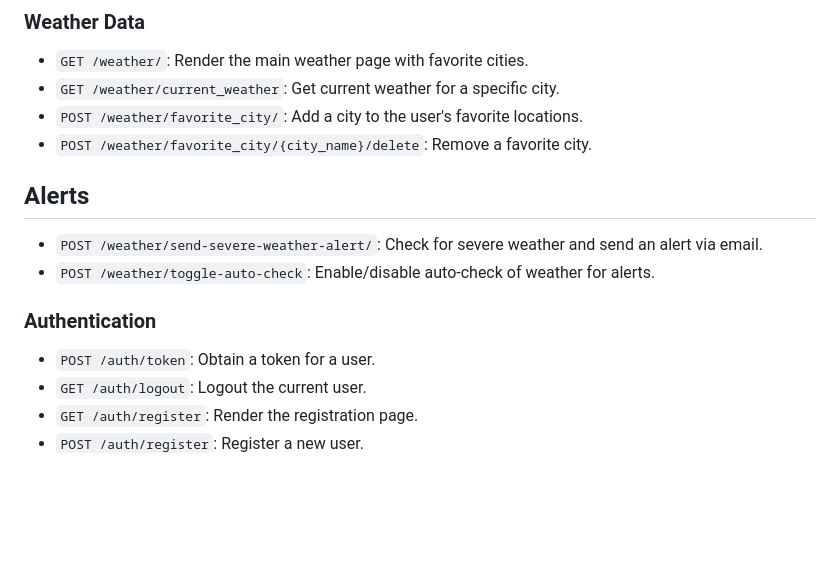
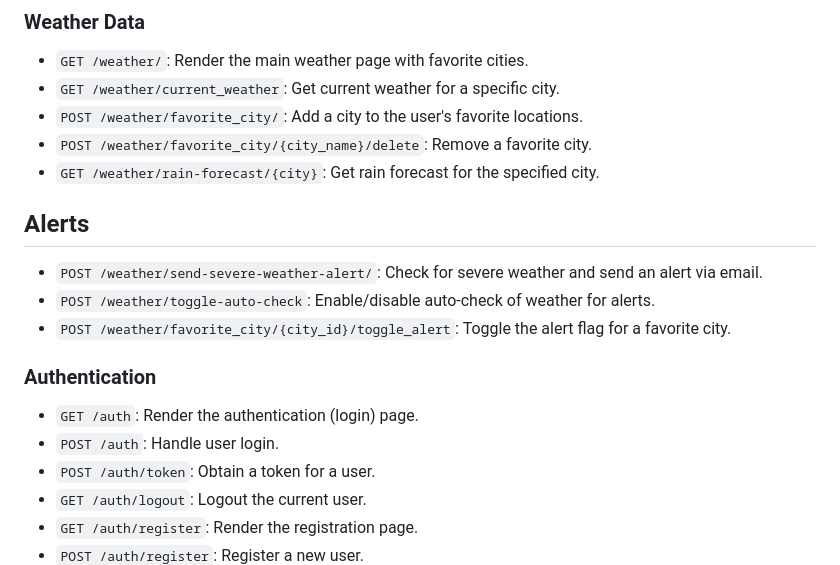
Before and after one commit to Ly-Olia/WeatherApp, a Markdown page: README.md, the part around the change. GitHub-like rendering; blank space fills up the shorter version.

```diff
--- a/README.md
+++ b/README.md
@@ -128,13 +128,17 @@ WeatherApp/
 - `GET /weather/current_weather`: Get current weather for a specific city.
 - `POST /weather/favorite_city/`: Add a city to the user's favorite locations.
 - `POST /weather/favorite_city/{city_name}/delete`: Remove a favorite city.
+- `GET /weather/rain-forecast/{city}`: Get rain forecast for the specified city.
 
 ## Alerts
 - `POST /weather/send-severe-weather-alert/`: Check for severe weather and send an alert via email.
 - `POST /weather/toggle-auto-check`: Enable/disable auto-check of weather for alerts.
+- `POST /weather/favorite_city/{city_id}/toggle_alert`: Toggle the alert flag for a favorite city.
 
 ### Authentication
 
+ - `GET /auth`: Render the authentication (login) page.
+ - `POST /auth`: Handle user login.
  - `POST /auth/token`: Obtain a token for a user.
  - `GET /auth/logout`: Logout the current user.
  - `GET /auth/register`: Render the registration page.
```
